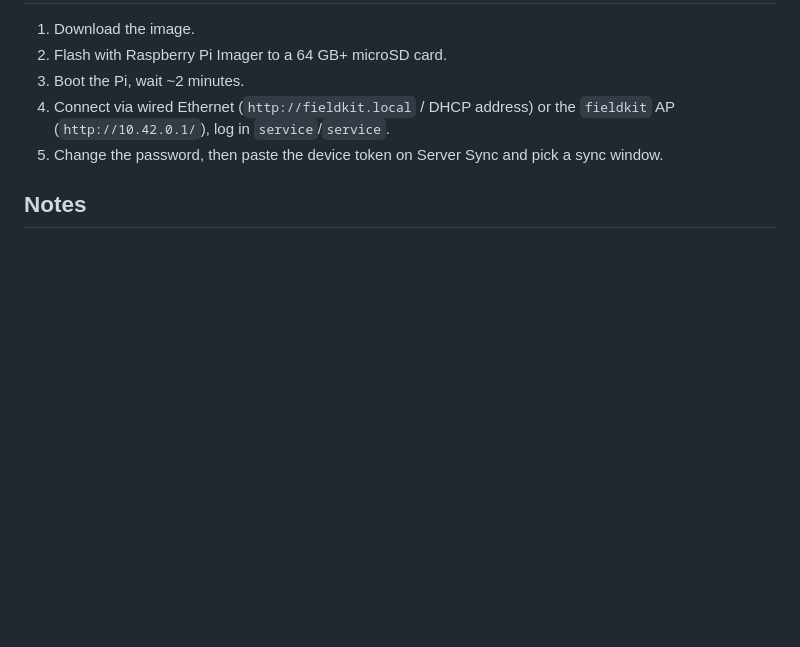
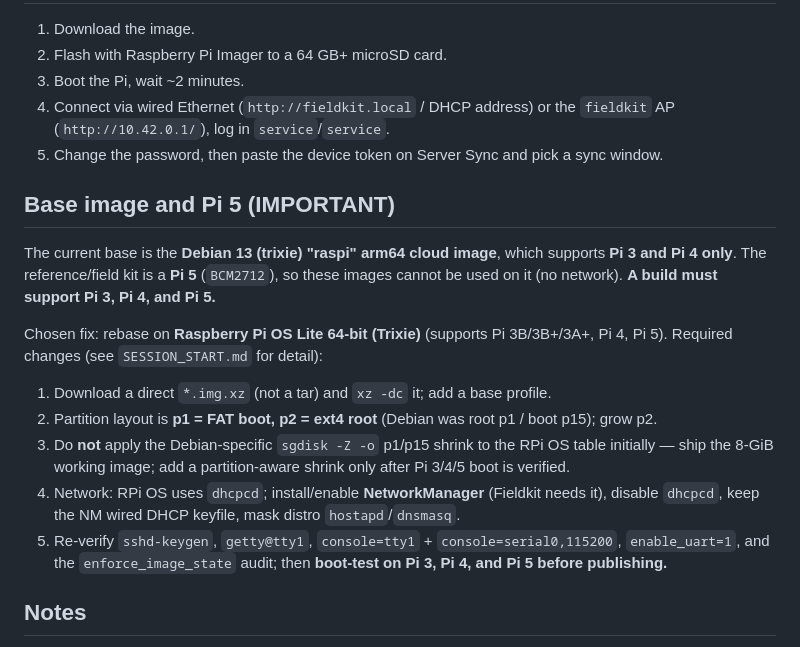
Before and after one commit to infragilis/fieldkitV2, a Markdown page: docs/golden-image-build.md, the part around the change. GitHub-like rendering; blank space fills up the shorter version.

Commit message:
Docs: golden image base must support Pi 3/4/5 (rebase plan)
Record that the Debian 13 raspi cloud base is Pi 3/4 only and the kit is a
Pi 5, and outline the Raspberry Pi OS Lite 64-bit rebase (direct .img.xz, p1
boot/p2 root, skip Debian-specific shrink, NetworkManager vs dhcpcd, console
re-verification) plus the Pi 3/4/5 boot-test gate before publishing.

```diff
--- a/docs/golden-image-build.md
+++ b/docs/golden-image-build.md
@@ -89,6 +89,29 @@ The server's `/get` looks for a fixed object name — `GOLDEN_IMAGE_NAME` in
 5. Change the password, then paste the device token on Server Sync and pick a
    sync window.
 
+## Base image and Pi 5 (IMPORTANT)
+
+The current base is the **Debian 13 (trixie) "raspi" arm64 cloud image**, which
+supports **Pi 3 and Pi 4 only**. The reference/field kit is a **Pi 5**
+(`BCM2712`), so these images cannot be used on it (no network). **A build must
+support Pi 3, Pi 4, and Pi 5.**
+
+Chosen fix: rebase on **Raspberry Pi OS Lite 64-bit (Trixie)** (supports Pi
+3B/3B+/3A+, Pi 4, Pi 5). Required changes (see `SESSION_START.md` for detail):
+
+1. Download a direct `*.img.xz` (not a tar) and `xz -dc` it; add a base profile.
+2. Partition layout is **p1 = FAT boot, p2 = ext4 root** (Debian was root p1 /
+   boot p15); grow p2.
+3. Do **not** apply the Debian-specific `sgdisk -Z -o` p1/p15 shrink to the RPi
+   OS table initially — ship the 8-GiB working image; add a partition-aware
+   shrink only after Pi 3/4/5 boot is verified.
+4. Network: RPi OS uses `dhcpcd`; install/enable **NetworkManager** (Fieldkit
+   needs it), disable `dhcpcd`, keep the NM wired DHCP keyfile, mask distro
+   `hostapd`/`dnsmasq`.
+5. Re-verify `sshd-keygen`, `getty@tty1`, `console=tty1` +
+   `console=serial0,115200`, `enable_uart=1`, and the `enforce_image_state`
+   audit; then **boot-test on Pi 3, Pi 4, and Pi 5 before publishing.**
+
 ## Notes
 
 - The Debian cloud image covers Pi 3/4/5 (arm64); Pi 5 requires Debian 14, so
```
